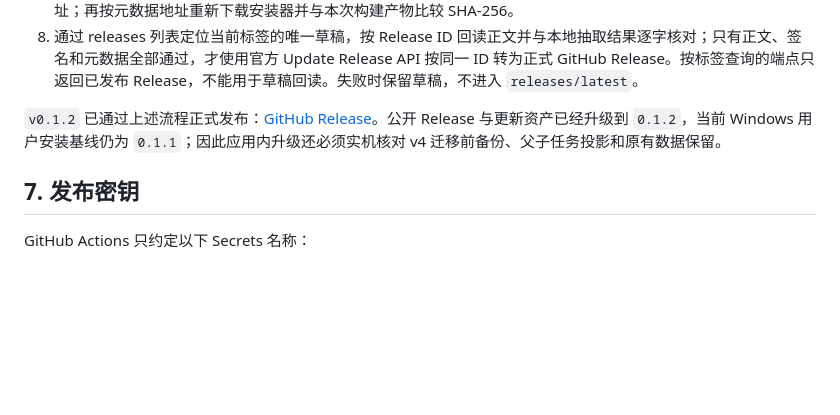
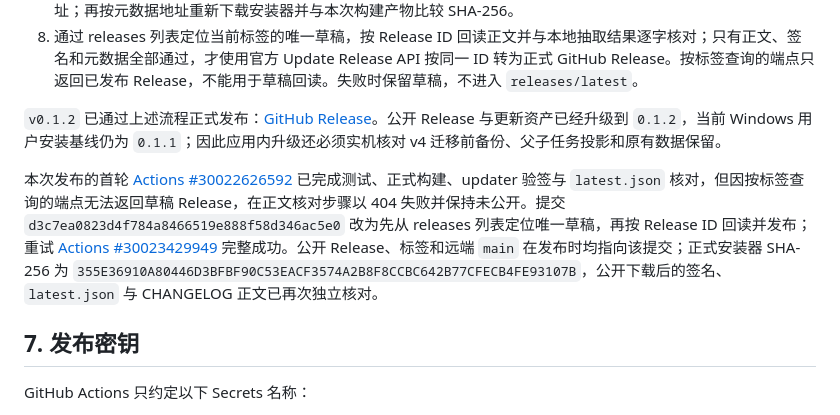
Before and after one commit to mhdfy1988/todo, a Markdown page: docs/Windows发布与自动更新-v0.1.md, the part around one of its changes. GitHub-like rendering; blank space fills up the shorter version.

```diff
--- a/docs/Windows发布与自动更新-v0.1.md
+++ b/docs/Windows发布与自动更新-v0.1.md
@@ -120,6 +120,8 @@ UpdateController
 
 `v0.1.2` 已通过上述流程正式发布：[GitHub Release](https://github.com/mhdfy1988/todo/releases/tag/v0.1.2)。公开 Release 与更新资产已经升级到 `0.1.2`，当前 Windows 用户安装基线仍为 `0.1.1`；因此应用内升级还必须实机核对 v4 迁移前备份、父子任务投影和原有数据保留。
 
+本次发布的首轮 [Actions #30022626592](https://github.com/mhdfy1988/todo/actions/runs/30022626592) 已完成测试、正式构建、updater 验签与 `latest.json` 核对，但因按标签查询的端点无法返回草稿 Release，在正文核对步骤以 404 失败并保持未公开。提交 `d3c7ea0823d4f784a8466519e888f58d346ac5e0` 改为先从 releases 列表定位唯一草稿，再按 Release ID 回读并发布；重试 [Actions #30023429949](https://github.com/mhdfy1988/todo/actions/runs/30023429949) 完整成功。公开 Release、标签和远端 `main` 在发布时均指向该提交；正式安装器 SHA-256 为 `355E36910A80446D3BFBF90C53EACF3574A2B8F8CCBC642B77CFECB4FE93107B`，公开下载后的签名、`latest.json` 与 CHANGELOG 正文已再次独立核对。
+
 ## 7. 发布密钥
 
 GitHub Actions 只约定以下 Secrets 名称：
```
Also changed, not shown: other parts of docs/Windows发布与自动更新-v0.1.md (+1 -1 lines), docs/stages/current-todo.md (+9 -5 lines).
